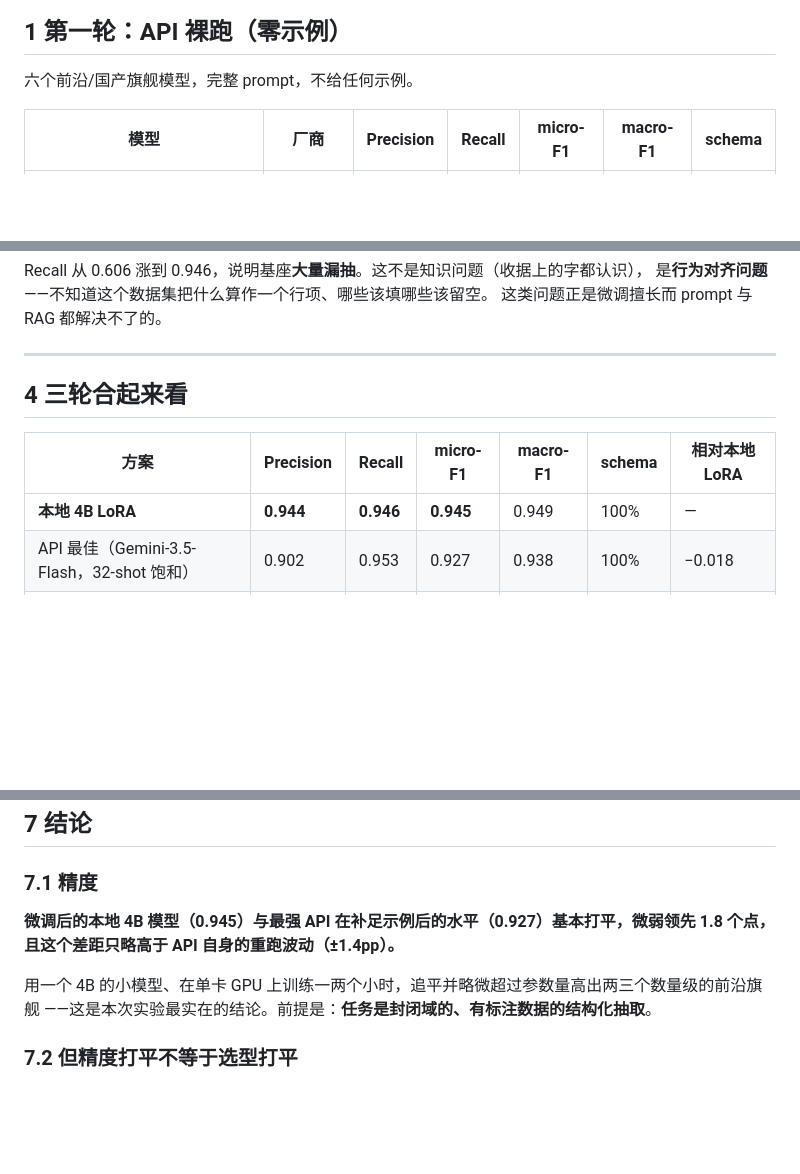
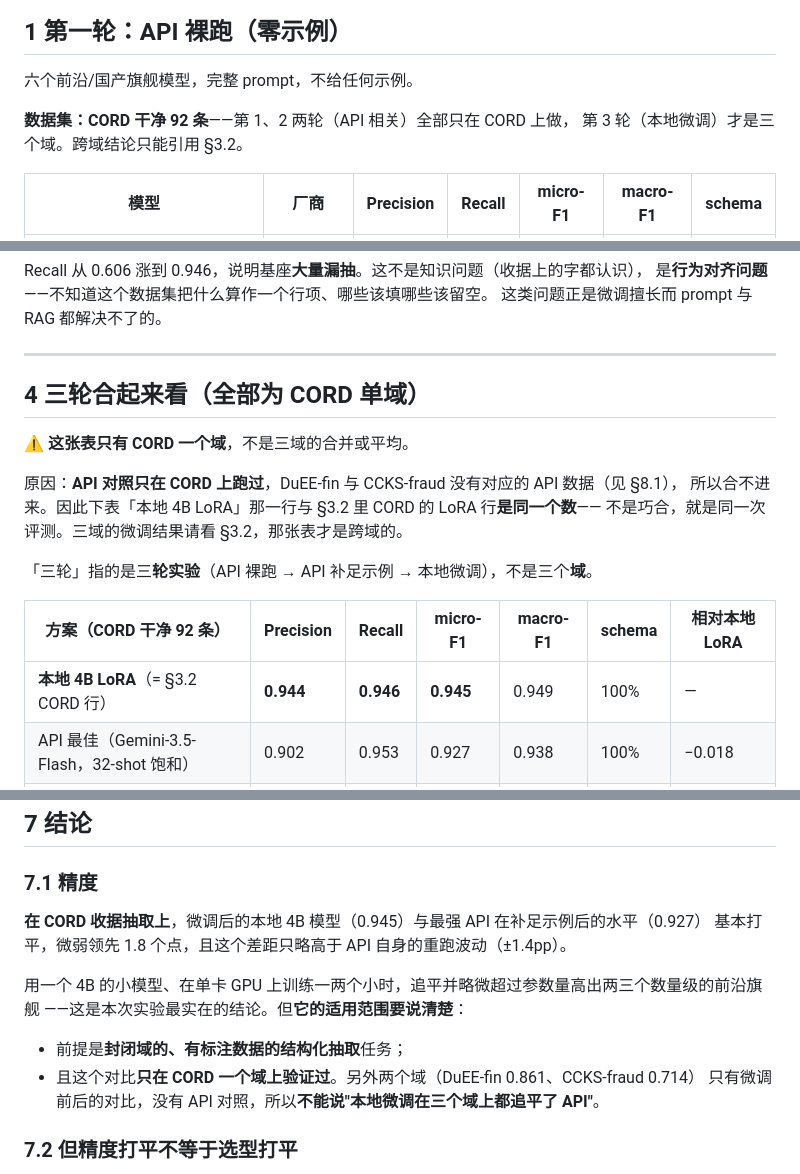
Before and after one commit to mingwen1022/llm-tob-extraction, a Markdown page: runs/model_selection_report.md, 3 parts joined by grey strips. Drawn GitHub-style; blank space fills up the shorter version.

Commit message:
Say plainly that the head-to-head table is CORD-only
Section 4 is titled '三轮合起来看' — three rounds, not three domains — but the
table had no dataset in its header, so it read as an aggregate. It isn't: the
API comparison only ever ran on CORD, which is also why its local-LoRA row is
identical to the CORD row in 3.2. Labelled the scope in sections 1, 4 and 7.1.

```diff
--- a/runs/model_selection_report.md
+++ b/runs/model_selection_report.md
@@ -45,6 +45,9 @@
 ## 1 第一轮：API 裸跑（零示例）
 
 六个前沿/国产旗舰模型，完整 prompt，不给任何示例。
+
+**数据集：CORD 干净 92 条**——第 1、2 两轮（API 相关）全部只在 CORD 上做，
+第 3 轮（本地微调）才是三个域。跨域结论只能引用 §3.2。
 
 | 模型 | 厂商 | Precision | Recall | micro-F1 | macro-F1 | schema |
 |---|---|---|---|---|---|---|
@@ -201,11 +204,19 @@ Recall 从 0.606 涨到 0.946，说明基座**大量漏抽**。这不是知识
 
 ---
 
-## 4 三轮合起来看
+## 4 三轮合起来看（全部为 CORD 单域）
 
-| 方案 | Precision | Recall | micro-F1 | macro-F1 | schema | 相对本地 LoRA |
+⚠ **这张表只有 CORD 一个域**，不是三域的合并或平均。
+
+原因：**API 对照只在 CORD 上跑过**，DuEE-fin 与 CCKS-fraud 没有对应的 API 数据（见 §8.1），
+所以合不进来。因此下表「本地 4B LoRA」那一行与 §3.2 里 CORD 的 LoRA 行**是同一个数**——
+不是巧合，就是同一次评测。三域的微调结果请看 §3.2，那张表才是跨域的。
+
+「三轮」指的是三**轮实验**（API 裸跑 → API 补足示例 → 本地微调），不是三个**域**。
+
+| 方案（CORD 干净 92 条） | Precision | Recall | micro-F1 | macro-F1 | schema | 相对本地 LoRA |
 |---|---|---|---|---|---|---|
-| **本地 4B LoRA** | **0.944** | **0.946** | **0.945** | 0.949 | 100% | — |
+| **本地 4B LoRA**（= §3.2 CORD 行） | **0.944** | **0.946** | **0.945** | 0.949 | 100% | — |
 | API 最佳（Gemini-3.5-Flash，32-shot 饱和） | 0.902 | 0.953 | 0.927 | 0.938 | 100% | −0.018 |
 | API 次优（Kimi-K3，16-shot） | 0.887 | 0.944 | 0.915 | 0.940 | 100% | −0.030 |
 | API 裸跑最佳（Qwen3.7-Max，0-shot） | 0.819 | 0.906 | 0.860 | 0.902 | 100% | −0.085 |
@@ -353,11 +364,15 @@ Gemini 裸跑时输出 1,149 tok/条（在写解释和思考），16-shot 后只
 
 ### 7.1 精度
 
-**微调后的本地 4B 模型（0.945）与最强 API 在补足示例后的水平（0.927）基本打平，微弱领先 1.8 个点，
-且这个差距只略高于 API 自身的重跑波动（±1.4pp）。**
+**在 CORD 收据抽取上**，微调后的本地 4B 模型（0.945）与最强 API 在补足示例后的水平（0.927）
+基本打平，微弱领先 1.8 个点，且这个差距只略高于 API 自身的重跑波动（±1.4pp）。
 
 用一个 4B 的小模型、在单卡 GPU 上训练一两个小时，追平并略微超过参数量高出两三个数量级的前沿旗舰
-——这是本次实验最实在的结论。前提是：**任务是封闭域的、有标注数据的结构化抽取**。
+——这是本次实验最实在的结论。但**它的适用范围要说清楚**：
+
+- 前提是**封闭域的、有标注数据的结构化抽取**任务；
+- 且这个对比**只在 CORD 一个域上验证过**。另外两个域（DuEE-fin 0.861、CCKS-fraud 0.714）
+  只有微调前后的对比，没有 API 对照，所以**不能说"本地微调在三个域上都追平了 API"**。
 
 ### 7.2 但精度打平不等于选型打平
 
```
